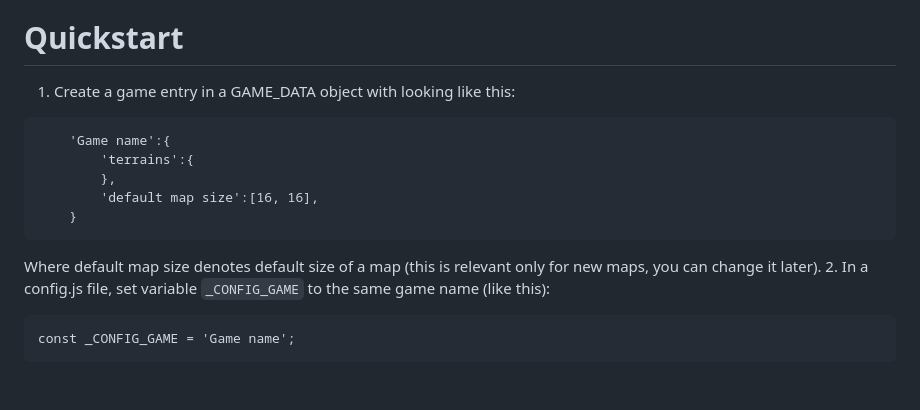
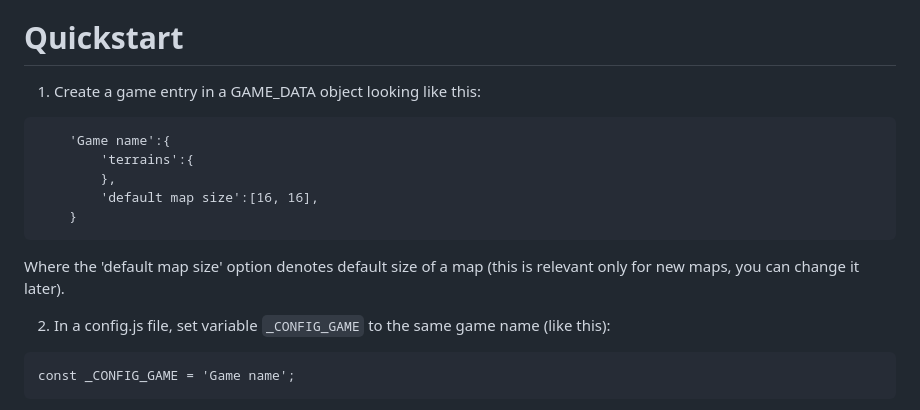
Before and after one commit to codexianbeholdaman/mapper, a Markdown page: README.md, the part around the change. GitHub-like rendering; blank space fills up the shorter version.

````diff
--- a/README.md
+++ b/README.md
@@ -6,7 +6,7 @@ To run the mapper:
 2. Run *listener.py* (perhaps after tinkering with it, depending on the operating system).
 
 # Quickstart
-1. Create a game entry in a GAME\_DATA object with looking like this:
+1. Create a game entry in a GAME\_DATA object looking like this:
 ```
 	'Game name':{
 		'terrains':{
@@ -14,7 +14,8 @@ To run the mapper:
 		'default map size':[16, 16],
 	}
 ```
-Where default map size denotes default size of a map (this is relevant only for new maps, you can change it later).
+Where the 'default map size' option denotes default size of a map (this is relevant only for new maps, you can change it later).
+
 2. In a config.js file, set variable `_CONFIG_GAME` to the same game name (like this):
 ```
 const _CONFIG_GAME = 'Game name';
````
